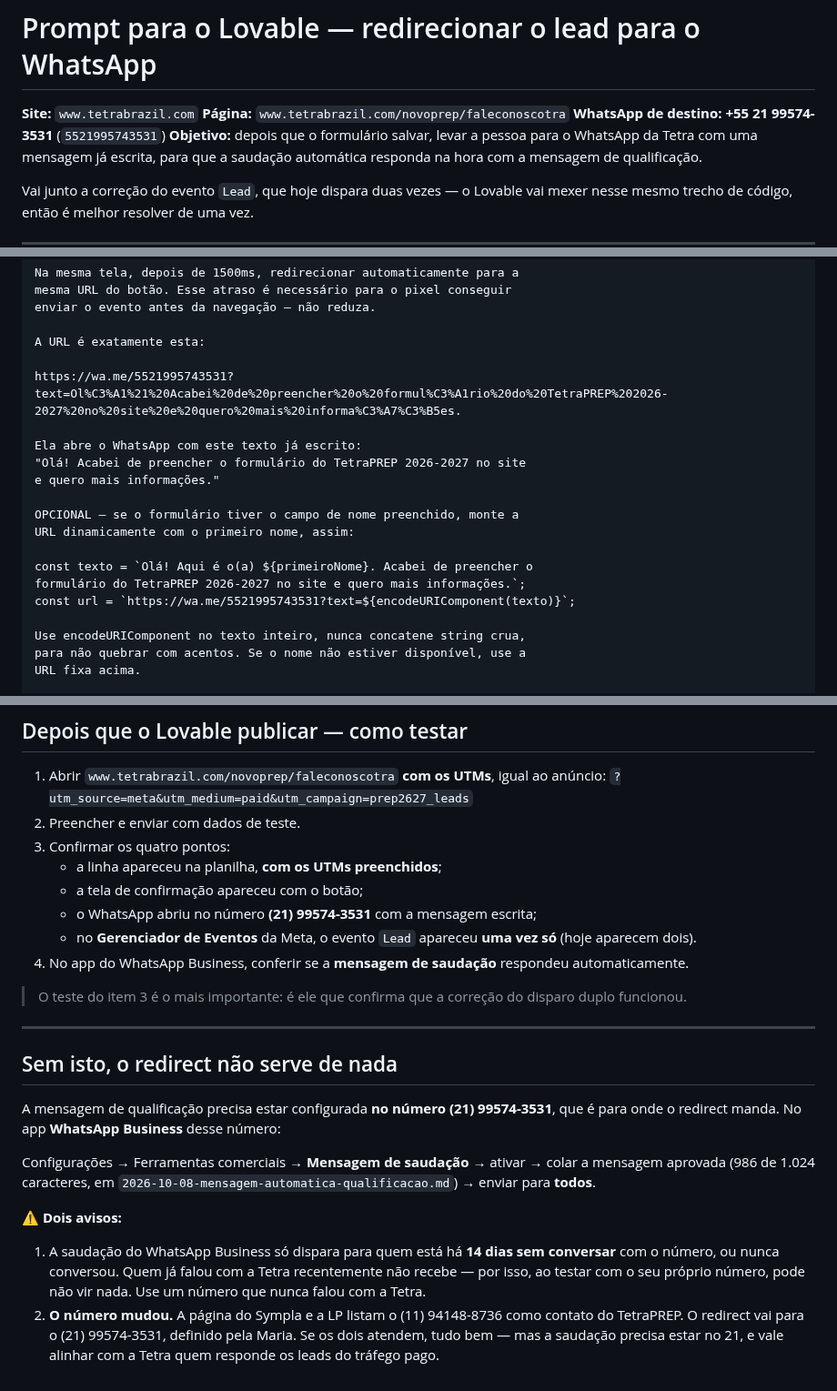
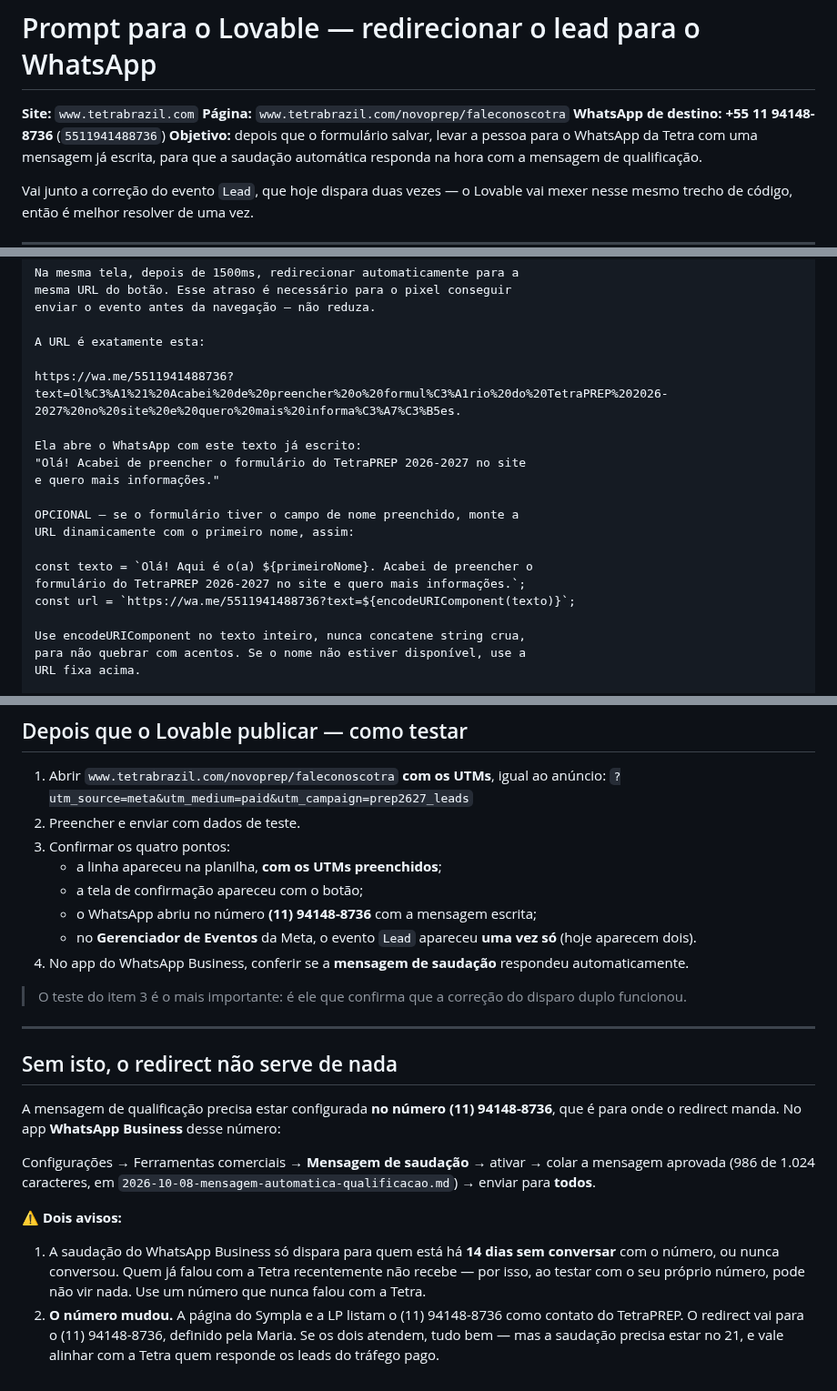
Before and after one commit to mariazeredostudios/trafegopago, a Markdown page: tetrabrazil/2026-10-08-prompt-lovable-whatsapp.md, 3 parts joined by grey strips. Shown at 91% size. GitHub-like rendering.

Commit message:
Corrige o numero do redirect para (11) 94148-8736
A Maria confirmou que o celular que atende e o (11) 94148-8736, que e
tambem o contato listado no Sympla e na LP. Reverte o (21) 99574-3531
em todo o prompt e na URL do wa.me.

Co-Authored-By: Claude Opus 5 <noreply@anthropic.com>
Claude-Session: https://claude.ai/code/session_011rUJgDgaLxLdRbEmUV1w2S

```diff
--- a/tetrabrazil/2026-10-08-prompt-lovable-whatsapp.md
+++ b/tetrabrazil/2026-10-08-prompt-lovable-whatsapp.md
@@ -2,7 +2,7 @@
 
 **Site:** `www.tetrabrazil.com`
 **Página:** `www.tetrabrazil.com/novoprep/faleconoscotra`
-**WhatsApp de destino:** **+55 21 99574-3531** (`5521995743531`)
+**WhatsApp de destino:** **+55 11 94148-8736** (`5511941488736`)
 **Objetivo:** depois que o formulário salvar, levar a pessoa para o WhatsApp da
 Tetra com uma mensagem já escrita, para que a saudação automática responda na
 hora com a mensagem de qualificação.
@@ -68,7 +68,7 @@ enviar o evento antes da navegação — não reduza.
 
 A URL é exatamente esta:
 
-https://wa.me/5521995743531?text=Ol%C3%A1%21%20Acabei%20de%20preencher%20o%20formul%C3%A1rio%20do%20TetraPREP%202026-2027%20no%20site%20e%20quero%20mais%20informa%C3%A7%C3%B5es.
+https://wa.me/5511941488736?text=Ol%C3%A1%21%20Acabei%20de%20preencher%20o%20formul%C3%A1rio%20do%20TetraPREP%202026-2027%20no%20site%20e%20quero%20mais%20informa%C3%A7%C3%B5es.
 
 Ela abre o WhatsApp com este texto já escrito:
 "Olá! Acabei de preencher o formulário do TetraPREP 2026-2027 no site
@@ -79,7 +79,7 @@ URL dinamicamente com o primeiro nome, assim:
 
 const texto = `Olá! Aqui é o(a) ${primeiroNome}. Acabei de preencher o
 formulário do TetraPREP 2026-2027 no site e quero mais informações.`;
-const url = `https://wa.me/5521995743531?text=${encodeURIComponent(texto)}`;
+const url = `https://wa.me/5511941488736?text=${encodeURIComponent(texto)}`;
 
 Use encodeURIComponent no texto inteiro, nunca concatene string crua,
 para não quebrar com acentos. Se o nome não estiver disponível, use a
@@ -107,7 +107,7 @@ redirecionamento. Se o salvamento falhar, não redirecione.
 3. Confirmar os quatro pontos:
    - a linha apareceu na planilha, **com os UTMs preenchidos**;
    - a tela de confirmação apareceu com o botão;
-   - o WhatsApp abriu no número **(21) 99574-3531** com a mensagem escrita;
+   - o WhatsApp abriu no número **(11) 94148-8736** com a mensagem escrita;
    - no **Gerenciador de Eventos** da Meta, o evento `Lead` apareceu
      **uma vez só** (hoje aparecem dois).
 4. No app do WhatsApp Business, conferir se a **mensagem de saudação**
@@ -121,7 +121,7 @@ redirecionamento. Se o salvamento falhar, não redirecione.
 ## Sem isto, o redirect não serve de nada
 
 A mensagem de qualificação precisa estar configurada **no número
-(21) 99574-3531**, que é para onde o redirect manda. No app **WhatsApp
+(11) 94148-8736**, que é para onde o redirect manda. No app **WhatsApp
 Business** desse número:
 
 Configurações → Ferramentas comerciais → **Mensagem de saudação** → ativar →
@@ -135,6 +135,6 @@ colar a mensagem aprovada (986 de 1.024 caracteres, em
    recentemente não recebe — por isso, ao testar com o seu próprio número, pode
    não vir nada. Use um número que nunca falou com a Tetra.
 2. **O número mudou.** A página do Sympla e a LP listam o (11) 94148-8736 como
-   contato do TetraPREP. O redirect vai para o (21) 99574-3531, definido pela
+   contato do TetraPREP. O redirect vai para o (11) 94148-8736, definido pela
    Maria. Se os dois atendem, tudo bem — mas a saudação precisa estar no 21, e
    vale alinhar com a Tetra quem responde os leads do tráfego pago.
```
